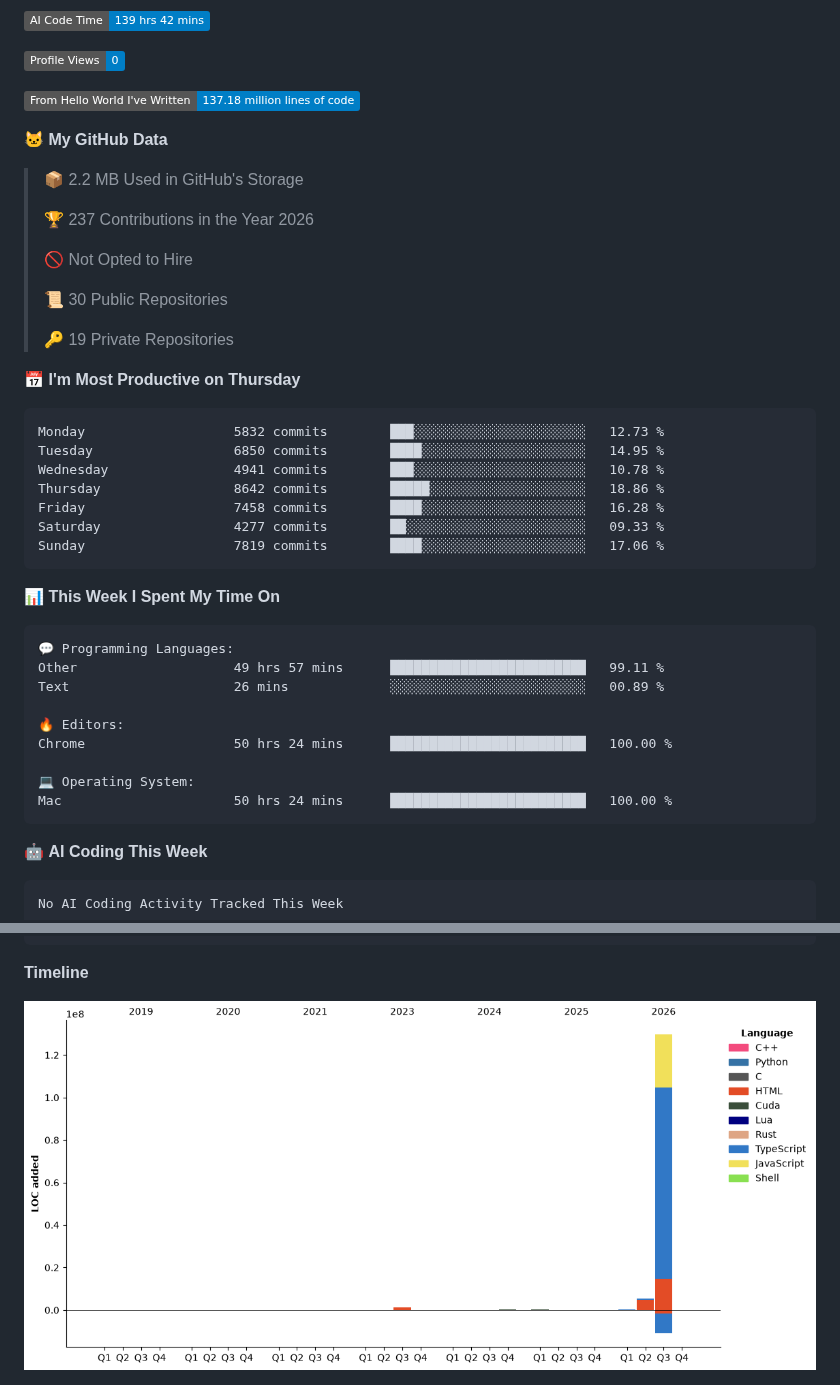
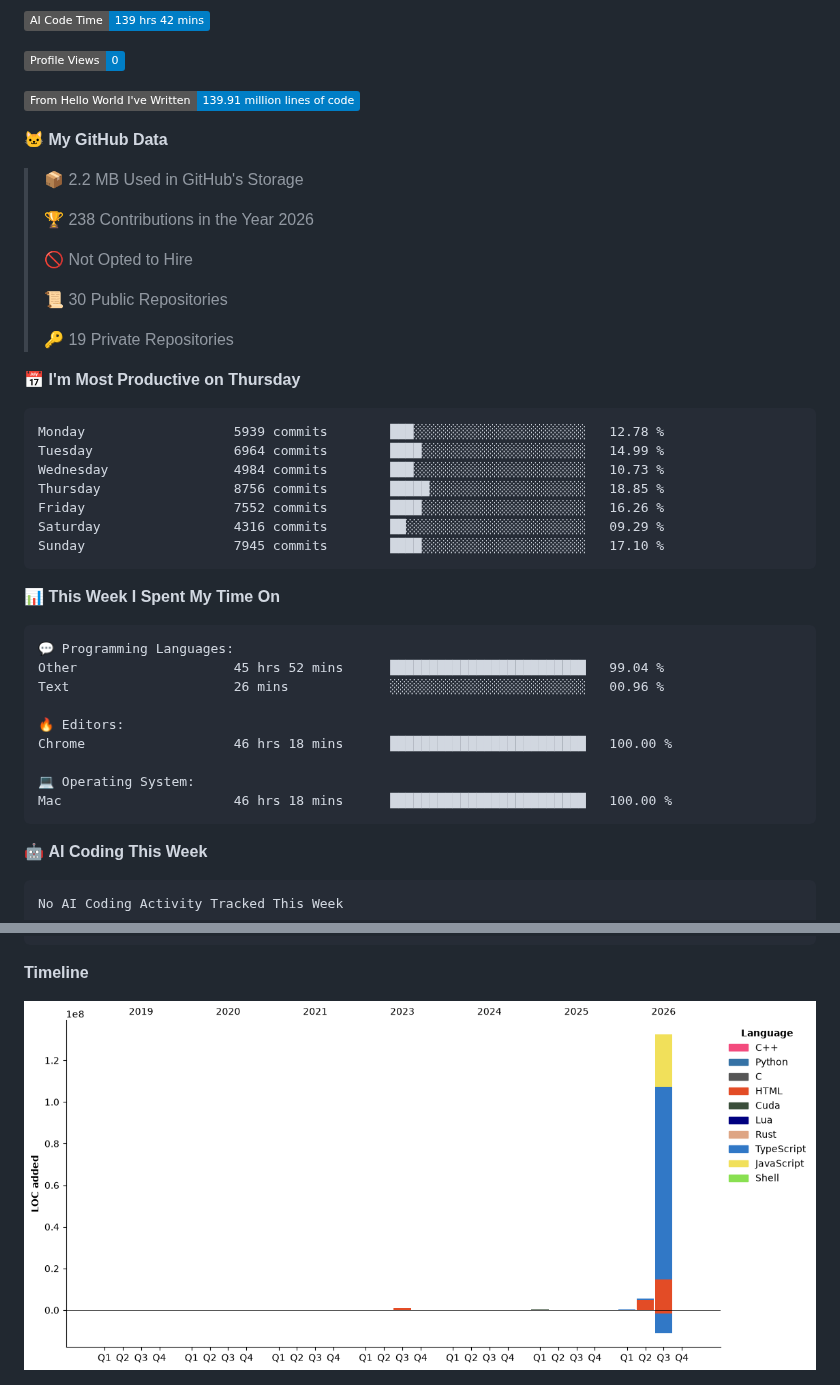
Before and after one commit to Kanekicn/Kanekicn, a Markdown page: README.md, 2 parts joined by grey strips. Rendered like a GitHub page; pictures changed too: assets/bar_graph.png; badges without logos.

Commit message:
Updated with Dev Metrics

````diff
--- a/README.md
+++ b/README.md
@@ -14,13 +14,13 @@ You can click the Preview link to take a look at your changes.
 
 ![Profile Views](http://img.shields.io/badge/Profile%20Views-0-blue?style=flat)
 
-![Lines of code](https://img.shields.io/badge/From%20Hello%20World%20I%27ve%20Written-137.18%20million%20lines%20of%20code-blue?style=flat)
+![Lines of code](https://img.shields.io/badge/From%20Hello%20World%20I%27ve%20Written-139.91%20million%20lines%20of%20code-blue?style=flat)
 
 **🐱 My GitHub Data**
 
 > 📦 2.2 MB Used in GitHub's Storage
  >
-> 🏆 237 Contributions in the Year 2026
+> 🏆 238 Contributions in the Year 2026
  >
 > 🚫 Not Opted to Hire
  >
@@ -31,13 +31,13 @@ You can click the Preview link to take a look at your changes.
 📅 **I'm Most Productive on Thursday**
 
 ```text
-Monday                   5832 commits        ███░░░░░░░░░░░░░░░░░░░░░░   12.73 %
-Tuesday                  6850 commits        ████░░░░░░░░░░░░░░░░░░░░░   14.95 %
-Wednesday                4941 commits        ███░░░░░░░░░░░░░░░░░░░░░░   10.78 %
-Thursday                 8642 commits        █████░░░░░░░░░░░░░░░░░░░░   18.86 %
-Friday                   7458 commits        ████░░░░░░░░░░░░░░░░░░░░░   16.28 %
-Saturday                 4277 commits        ██░░░░░░░░░░░░░░░░░░░░░░░   09.33 %
-Sunday                   7819 commits        ████░░░░░░░░░░░░░░░░░░░░░   17.06 %
+Monday                   5939 commits        ███░░░░░░░░░░░░░░░░░░░░░░   12.78 %
+Tuesday                  6964 commits        ████░░░░░░░░░░░░░░░░░░░░░   14.99 %
+Wednesday                4984 commits        ███░░░░░░░░░░░░░░░░░░░░░░   10.73 %
+Thursday                 8756 commits        █████░░░░░░░░░░░░░░░░░░░░   18.85 %
+Friday                   7552 commits        ████░░░░░░░░░░░░░░░░░░░░░   16.26 %
+Saturday                 4316 commits        ██░░░░░░░░░░░░░░░░░░░░░░░   09.29 %
+Sunday                   7945 commits        ████░░░░░░░░░░░░░░░░░░░░░   17.10 %
 ```
 
 
@@ -45,14 +45,14 @@ Sunday                   7819 commits        ████░░░░░░░
 
 ```text
 💬 Programming Languages:
-Other                    49 hrs 57 mins      █████████████████████████   99.11 %
-Text                     26 mins             ░░░░░░░░░░░░░░░░░░░░░░░░░   00.89 %
+Other                    45 hrs 52 mins      █████████████████████████   99.04 %
+Text                     26 mins             ░░░░░░░░░░░░░░░░░░░░░░░░░   00.96 %
 
 🔥 Editors:
-Chrome                   50 hrs 24 mins      █████████████████████████   100.00 %
+Chrome                   46 hrs 18 mins      █████████████████████████   100.00 %
 
 💻 Operating System:
-Mac                      50 hrs 24 mins      █████████████████████████   100.00 %
+Mac                      46 hrs 18 mins      █████████████████████████   100.00 %
 ```
 
 🤖 **AI Coding This Week**
````
Also changed, not shown: other parts of README.md (+1 -1 lines).
